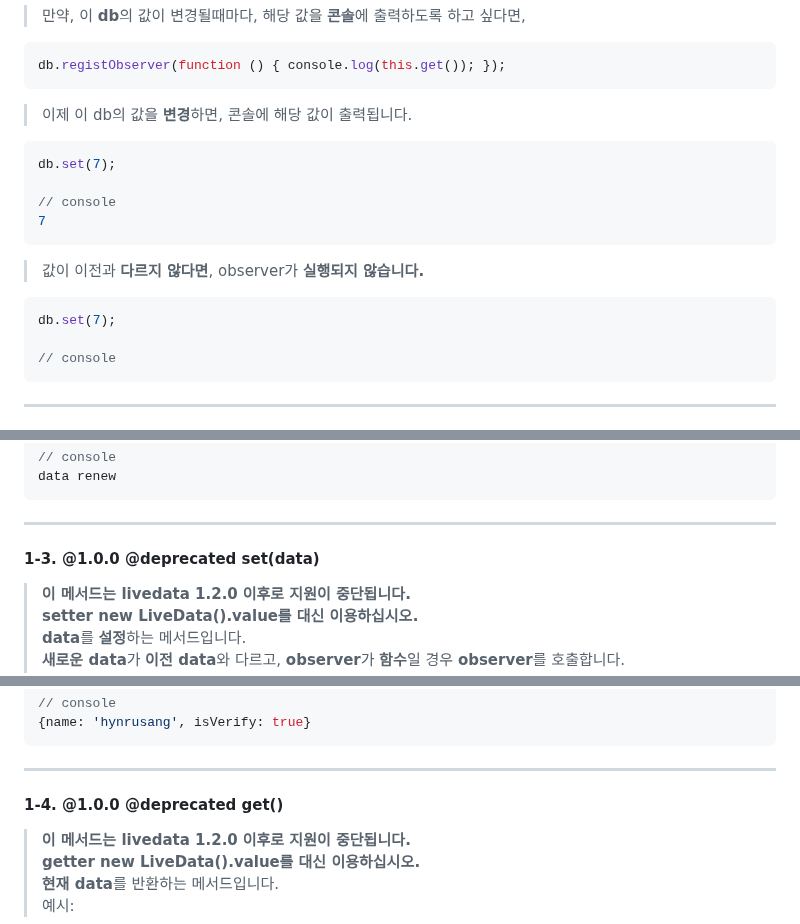
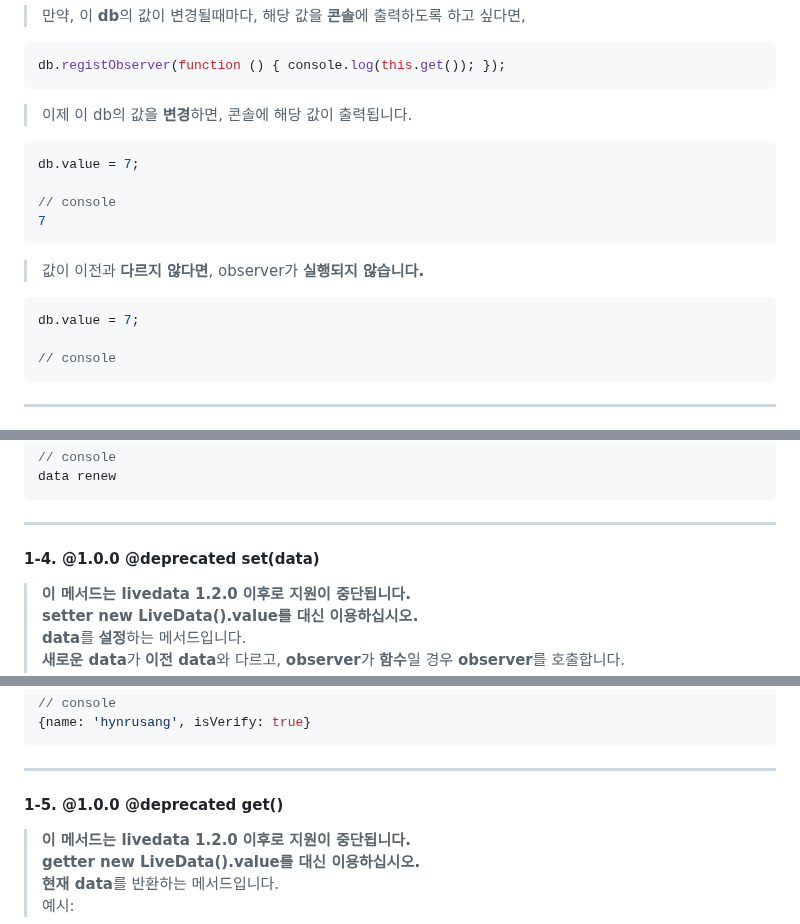
Before and after one commit to hynrusang/js-lib, a Markdown page: livedata.md, 3 parts joined by grey strips. Rendered like a GitHub page.

````diff
--- a/livedata.md
+++ b/livedata.md
@@ -39,14 +39,14 @@ db.registObserver(function () { console.log(this.get()); });
 ```
 > 이제 이 db의 값을 **변경**하면, 콘솔에 해당 값이 출력됩니다.
 ```js
-db.set(7);
+db.value = 7;
 
 // console
 7
 ```
 > 값이 이전과 **다르지 않다면**, observer가 **실행되지 않습니다.**
 ```js
-db.set(7);
+db.value = 7;
 
 // console
 ```
@@ -63,7 +63,7 @@ db.set("data renew");
 data renew
 ```
 ---
-#### 1-3. **@1.0.0** **@deprecated** set(data)
+#### 1-4. **@1.0.0** **@deprecated** set(data)
 > **이 메서드는 livedata 1.2.0 이후로 지원이 중단됩니다.**
 > **setter new LiveData().value를 대신 이용하십시오.**
 > **data**를 **설정**하는 메서드입니다.
@@ -77,7 +77,7 @@ db.set({name: "hynrusang", isVerify: true});
 {name: 'hynrusang', isVerify: true}
 ```
 ---
-#### 1-4. **@1.0.0** **@deprecated** get()
+#### 1-5. **@1.0.0** **@deprecated** get()
 > **이 메서드는 livedata 1.2.0 이후로 지원이 중단됩니다.**
 > **getter new LiveData().value를 대신 이용하십시오.**
 > **현재 data**를 반환하는 메서드입니다.
````
